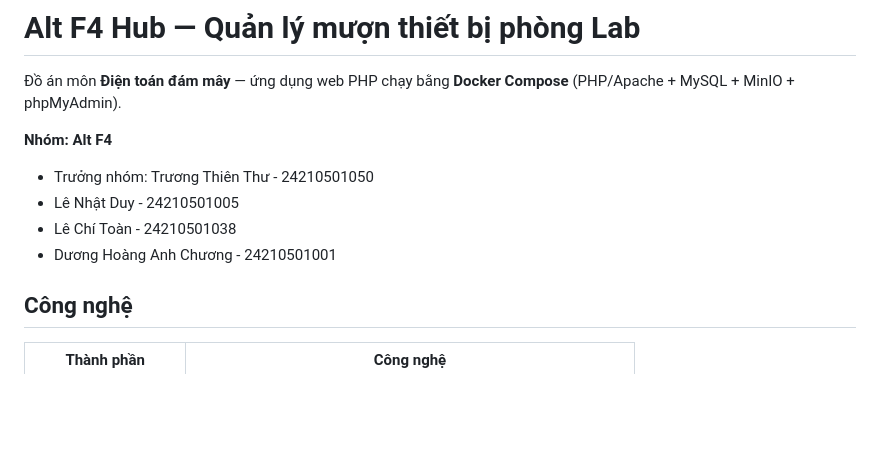
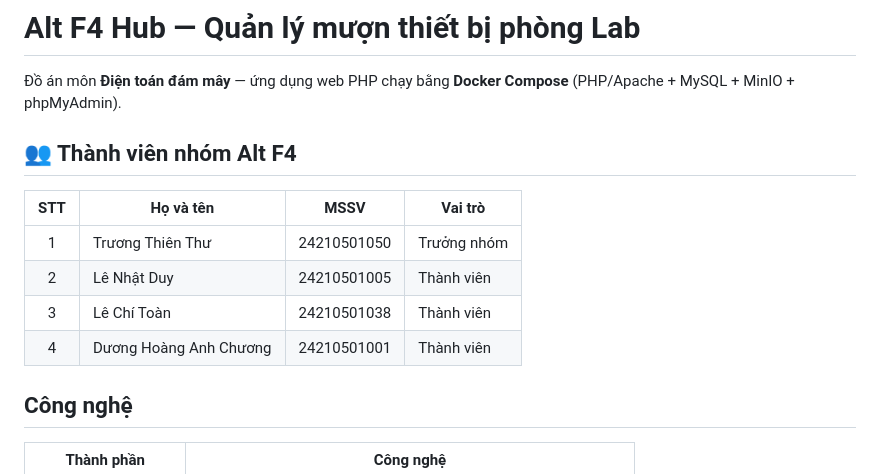
Before and after one commit to ThienThu2910/DoAn_QuanLyMuonThietBi, a Markdown page: README.md, the part around the change. GitHub-like rendering; blank space fills up the shorter version.

```diff
--- a/README.md
+++ b/README.md
@@ -2,11 +2,14 @@
 
 Đồ án môn **Điện toán đám mây** — ứng dụng web PHP chạy bằng **Docker Compose** (PHP/Apache + MySQL + MinIO + phpMyAdmin).
 
-**Nhóm: Alt F4**
-- Trưởng nhóm: Trương Thiên Thư - 24210501050
-- Lê Nhật Duy - 24210501005
-- Lê Chí Toàn - 24210501038
-- Dương Hoàng Anh Chương - 24210501001
+## 👥 Thành viên nhóm Alt F4
+
+| STT | Họ và tên | MSSV | Vai trò |
+|:---:|---|:---:|---|
+| 1 | Trương Thiên Thư | 24210501050 | Trưởng nhóm |
+| 2 | Lê Nhật Duy | 24210501005 | Thành viên |
+| 3 | Lê Chí Toàn | 24210501038 | Thành viên |
+| 4 | Dương Hoàng Anh Chương | 24210501001 | Thành viên |
 
 ## Công nghệ
 
```
